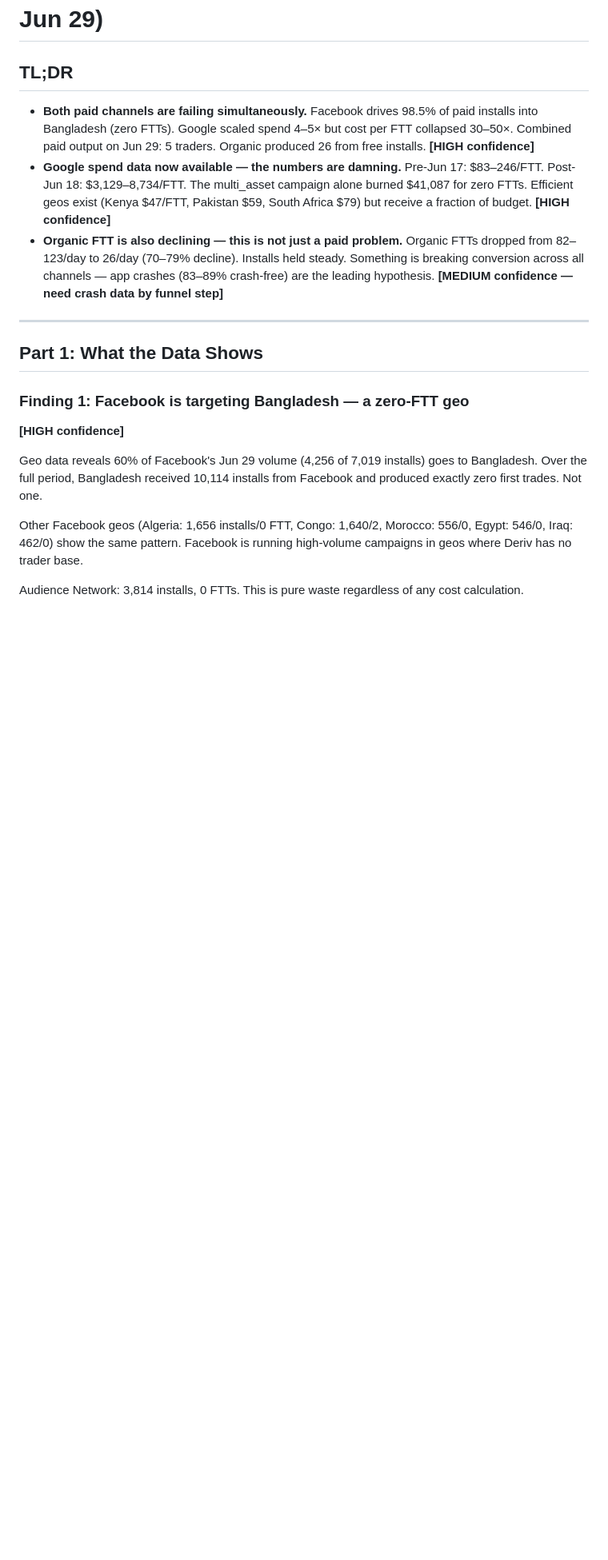
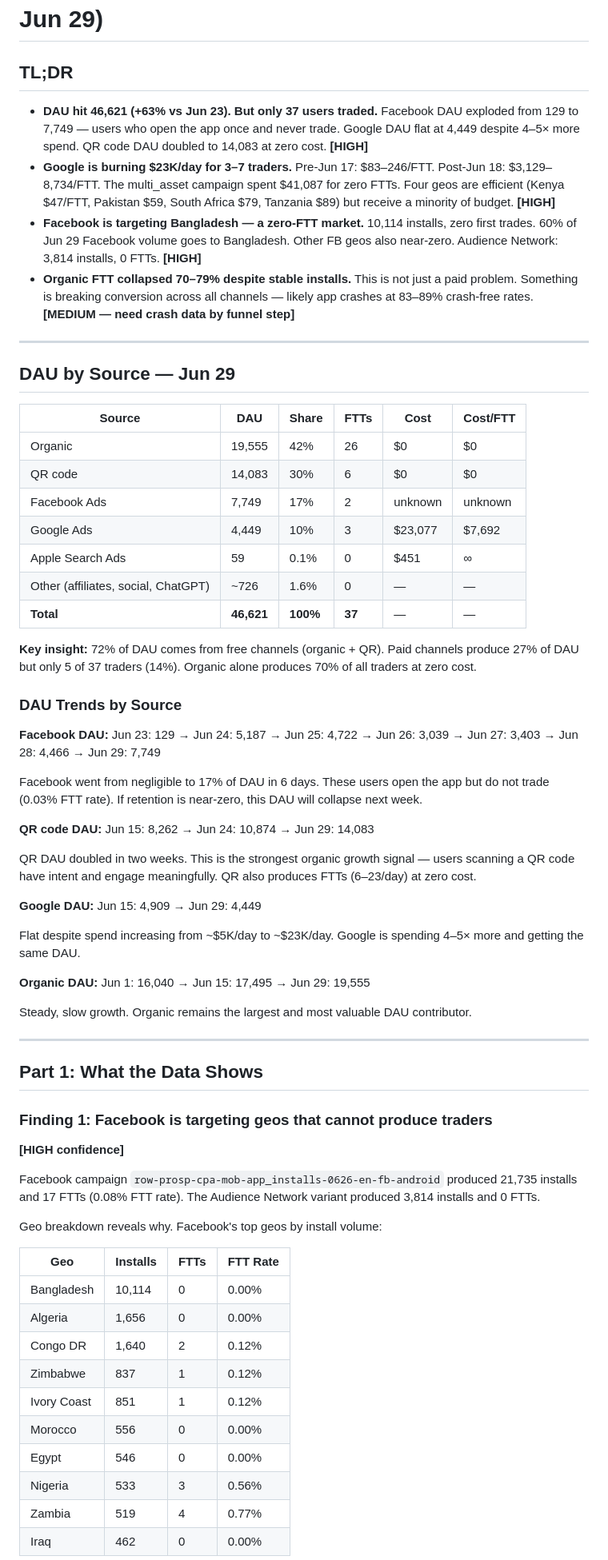
Before and after one commit to shivank-vibecode/ppc, a Markdown page: daily-briefs/2026-06-30.md, the part around one of its changes. Shown at 80% size. GitHub-like rendering; blank space fills up the shorter version.

```diff
--- a/daily-briefs/2026-06-30.md
+++ b/daily-briefs/2026-06-30.md
@@ -1,20 +1,71 @@
 # Daily Paid UA Brief — 2026-06-30 (data through Jun 29)
 
 ## TL;DR
-- **Both paid channels are failing simultaneously.** Facebook drives 98.5% of paid installs into Bangladesh (zero FTTs). Google scaled spend 4–5× but cost per FTT collapsed 30–50×. Combined paid output on Jun 29: 5 traders. Organic produced 26 from free installs. **[HIGH confidence]**
-- **Google spend data now available — the numbers are damning.** Pre-Jun 17: $83–246/FTT. Post-Jun 18: $3,129–8,734/FTT. The multi_asset campaign alone burned $41,087 for zero FTTs. Efficient geos exist (Kenya $47/FTT, Pakistan $59, South Africa $79) but receive a fraction of budget. **[HIGH confidence]**
-- **Organic FTT is also declining — this is not just a paid problem.** Organic FTTs dropped from 82–123/day to 26/day (70–79% decline). Installs held steady. Something is breaking conversion across all channels — app crashes (83–89% crash-free) are the leading hypothesis. **[MEDIUM confidence — need crash data by funnel step]**
+
+- **DAU hit 46,621 (+63% vs Jun 23). But only 37 users traded.** Facebook DAU exploded from 129 to 7,749 — users who open the app once and never trade. Google DAU flat at 4,449 despite 4–5× more spend. QR code DAU doubled to 14,083 at zero cost. **[HIGH]**
+- **Google is burning $23K/day for 3–7 traders.** Pre-Jun 17: $83–246/FTT. Post-Jun 18: $3,129–8,734/FTT. The multi_asset campaign spent $41,087 for zero FTTs. Four geos are efficient (Kenya $47/FTT, Pakistan $59, South Africa $79, Tanzania $89) but receive a minority of budget. **[HIGH]**
+- **Facebook is targeting Bangladesh — a zero-FTT market.** 10,114 installs, zero first trades. 60% of Jun 29 Facebook volume goes to Bangladesh. Other FB geos also near-zero. Audience Network: 3,814 installs, 0 FTTs. **[HIGH]**
+- **Organic FTT collapsed 70–79% despite stable installs.** This is not just a paid problem. Something is breaking conversion across all channels — likely app crashes at 83–89% crash-free rates. **[MEDIUM — need crash data by funnel step]**
+
+---
+
+## DAU by Source — Jun 29
+
+| Source | DAU | Share | FTTs | Cost | Cost/FTT |
+|--------|-----|-------|------|------|----------|
+| Organic | 19,555 | 42% | 26 | $0 | $0 |
+| QR code | 14,083 | 30% | 6 | $0 | $0 |
+| Facebook Ads | 7,749 | 17% | 2 | unknown | unknown |
+| Google Ads | 4,449 | 10% | 3 | $23,077 | $7,692 |
+| Apple Search Ads | 59 | 0.1% | 0 | $451 | ∞ |
+| Other (affiliates, social, ChatGPT) | ~726 | 1.6% | 0 | — | — |
+| **Total** | **46,621** | **100%** | **37** | — | — |
+
+**Key insight:** 72% of DAU comes from free channels (organic + QR). Paid channels produce 27% of DAU but only 5 of 37 traders (14%). Organic alone produces 70% of all traders at zero cost.
+
+### DAU Trends by Source
+
+**Facebook DAU:**
+Jun 23: 129 → Jun 24: 5,187 → Jun 25: 4,722 → Jun 26: 3,039 → Jun 27: 3,403 → Jun 28: 4,466 → Jun 29: 7,749
+
+Facebook went from negligible to 17% of DAU in 6 days. These users open the app but do not trade (0.03% FTT rate). If retention is near-zero, this DAU will collapse next week.
+
+**QR code DAU:**
+Jun 15: 8,262 → Jun 24: 10,874 → Jun 29: 14,083
+
+QR DAU doubled in two weeks. This is the strongest organic growth signal — users scanning a QR code have intent and engage meaningfully. QR also produces FTTs (6–23/day) at zero cost.
+
+**Google DAU:**
+Jun 15: 4,909 → Jun 29: 4,449
+
+Flat despite spend increasing from ~$5K/day to ~$23K/day. Google is spending 4–5× more and getting the same DAU.
+
+**Organic DAU:**
+Jun 1: 16,040 → Jun 15: 17,495 → Jun 29: 19,555
+
+Steady, slow growth. Organic remains the largest and most valuable DAU contributor.
 
 ---
 
 ## Part 1: What the Data Shows
 
-### Finding 1: Facebook is targeting Bangladesh — a zero-FTT geo
+### Finding 1: Facebook is targeting geos that cannot produce traders
 **[HIGH confidence]**
 
-Geo data reveals 60% of Facebook's Jun 29 volume (4,256 of 7,019 installs) goes to Bangladesh. Over the full period, Bangladesh received 10,114 installs from Facebook and produced exactly zero first trades. Not one.
+Facebook campaign `row-prosp-cpa-mob-app_installs-0626-en-fb-android` produced 21,735 installs and 17 FTTs (0.08% FTT rate). The Audience Network variant produced 3,814 installs and 0 FTTs.
 
-Other Facebook geos (Algeria: 1,656 installs/0 FTT, Congo: 1,640/2, Morocco: 556/0, Egypt: 546/0, Iraq: 462/0) show the same pattern. Facebook is running high-volume campaigns in geos where Deriv has no trader base.
+Geo breakdown reveals why. Facebook's top geos by install volume:
 
-Audience Network: 3,814 installs, 0 FTTs. This is pure waste regardless of any cost calculation.
+| Geo | Installs | FTTs | FTT Rate |
+|-----|----------|------|----------|
+| Bangladesh | 10,114 | 0 | 0.00% |
+| Algeria | 1,656 | 0 | 0.00% |
+| Congo DR | 1,640 | 2 | 0.12% |
+| Zimbabwe | 837 | 1 | 0.12% |
+| Ivory Coast | 851 | 1 | 0.12% |
+| Morocco | 556 | 0 | 0.00% |
+| Egypt | 546 | 0 | 0.00% |
+| Nigeria | 533 | 3 | 0.56% |
+| Zambia | 519 | 4 | 0.77% |
+| Iraq | 462 | 0 | 0.00% |
 
```
Also changed, not shown: other parts of daily-briefs/2026-06-30.md (+94 -59 lines).
